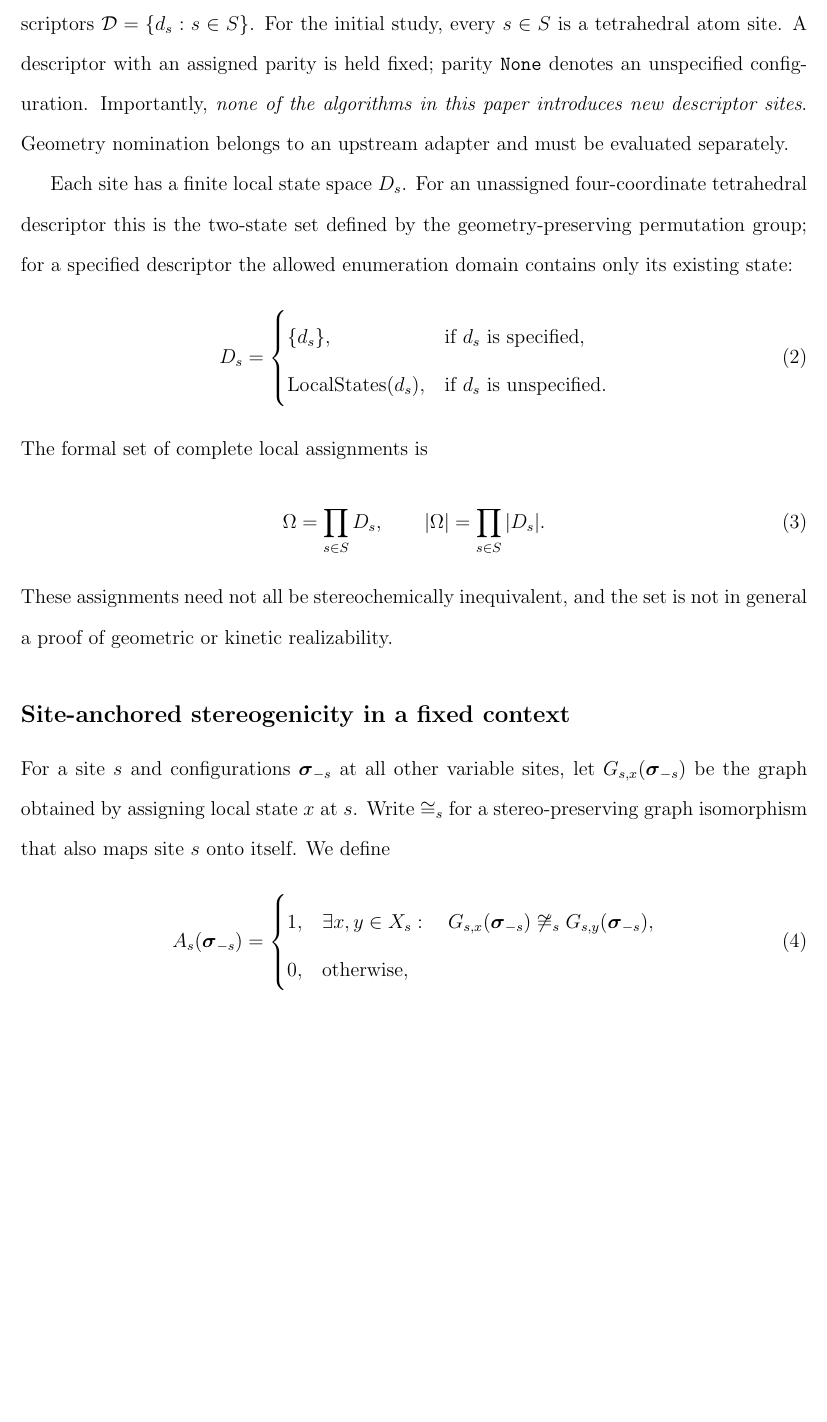
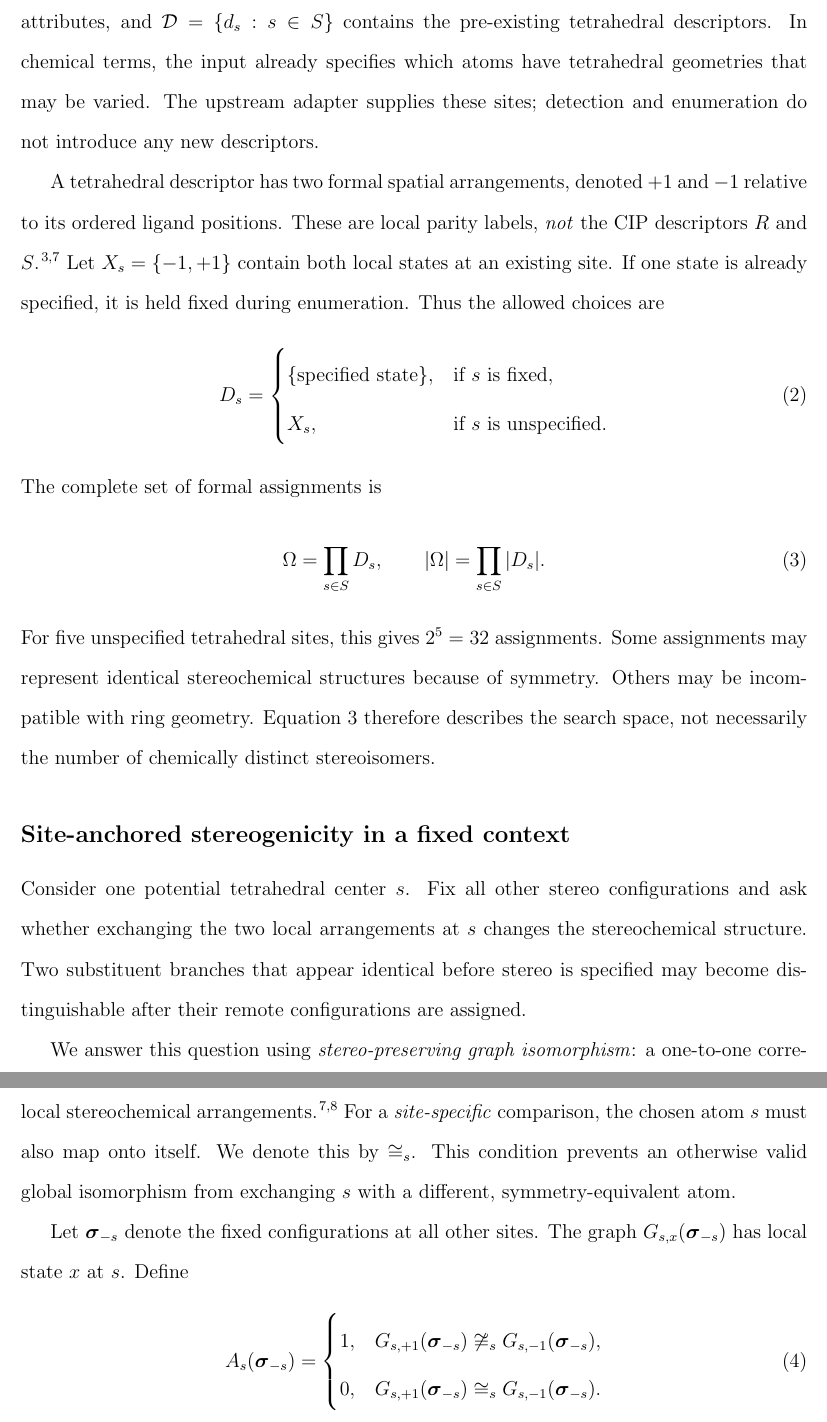
Before and after one commit to maxim-papusha/Experiments-Stereoisomers, a LaTeX paper (manuscript/jcim/main.tex): part of page 3 of 11 before the commit and two parts of pages 3 and 4 of 12 after it, the two joined at a grey line, cut at the place of the change, the shorter picture padded with empty space. Compiled offline with pdfLaTeX.

Commit message:
Explain configuration domains and anchored stereogenicity with chemical interpretation

```diff
--- a/manuscript/jcim/main.tex
+++ b/manuscript/jcim/main.tex
@@ -99,50 +100,72 @@ G=(V,E,\lambda_V,\lambda_E,\mathcal D)
 \label{eq:graph}
 \end{equation}
-be a molecular graph equipped with an already supplied set of potential
-stereochemical descriptors
-$\mathcal D=\{d_s:s\in S\}$. For the initial study, every $s\in S$
-is a tetrahedral atom site. A descriptor with an assigned parity is held
-fixed; parity \texttt{None} denotes an unspecified configuration. Importantly,
-\emph{none of the algorithms in this paper introduces new descriptor sites}.
-Geometry nomination belongs to an upstream adapter and must be evaluated
-separately.
+where $V$ is the set of atoms, $E$ is the set of bonds,
+$\lambda_V$ and $\lambda_E$ are the stored chemical attributes,
+and $\mathcal D=\{d_s:s\in S\}$ contains the pre-existing
+tetrahedral descriptors. In chemical terms, the input already
+specifies which atoms have tetrahedral geometries that may be
+varied. The upstream adapter supplies these sites; detection
+and enumeration do not introduce any new descriptors.
 
-Each site has a finite local state space $D_s$. For an unassigned
-four-coordinate tetrahedral descriptor this is the two-state set defined by
-the geometry-preserving permutation group; for a specified descriptor the
-allowed enumeration domain contains only its existing state:
+A tetrahedral descriptor has two formal spatial arrangements,
+denoted $+1$ and $-1$ relative to its ordered ligand positions.
+These are local parity labels, \emph{not} the CIP descriptors
+$R$ and $S$.\cite{Hanson2018,Papusha2026}
+Let $X_s=\{-1,+1\}$ contain both local states at an existing
+site. If one state is already specified, it is held fixed during
+enumeration. Thus the allowed choices are
 \begin{equation}
 D_s =
 \begin{cases}
-\{d_s\}, & \text{if $d_s$ is specified},\\
-\operatorname{LocalStates}(d_s), & \text{if $d_s$ is unspecified}.
+\{\text{specified state}\}, & \text{if $s$ is fixed},\\
+X_s, & \text{if $s$ is unspecified}.
 \end{cases}
 \label{eq:domain}
 \end{equation}
-The formal set of complete local assignments is
+The complete set of formal assignments is
 \begin{equation}
 \Omega=\prod_{s\in S}D_s,\qquad
 |\Omega|=\prod_{s\in S}|D_s|.
 \label{eq:omega}
 \end{equation}
-These assignments need not all be stereochemically inequivalent, and the
-set is not in general a proof of geometric or kinetic realizability.
+For five unspecified tetrahedral sites, this gives $2^5=32$
+assignments. Some assignments may represent identical
+stereochemical structures because of symmetry. Others may
+be incompatible with ring geometry. Equation~\ref{eq:omega}
+therefore describes the search space, not necessarily the
+number of chemically distinct stereoisomers.
 
 \subsection{Site-anchored stereogenicity in a fixed context}
 \label{subsec:local-test}
 
-For a site $s$ and configurations $\boldsymbol{\sigma}_{-s}$ at all
-other variable sites, let
-$G_{s,x}(\boldsymbol{\sigma}_{-s})$ be the graph obtained by assigning
-local state $x$ at $s$. Write $\Iso_s$ for a stereo-preserving graph
-isomorphism that also maps site $s$ onto itself. We define
+Consider one potential tetrahedral center $s$. Fix all
+other stereo configurations and ask whether exchanging the
+two local arrangements at $s$ changes the stereochemical
+structure. Two substituent branches that appear identical
+before stereo is specified may become distinguishable after
+their remote configurations are assigned.
+
+We answer this question using \emph{stereo-preserving graph
+isomorphism}: a one-to-one correspondence between atoms
+that preserves their connectivity, stored chemical attributes,
+and local stereochemical arrangements.\cite{Papusha2026,Cordella2004}
+For a \emph{site-specific} comparison, the chosen atom $s$
+must also map onto itself. We denote this by $\cong_s$.
+This condition prevents an otherwise valid global
+isomorphism from exchanging $s$ with a different,
+symmetry-equivalent atom.
+
+Let $\boldsymbol{\sigma}_{-s}$ denote the fixed
+configurations at all other sites.
+The graph $G_{s,x}(\boldsymbol{\sigma}_{-s})$ has
+local state $x$ at $s$. Define
 \begin{equation}
 A_s(\boldsymbol{\sigma}_{-s}) =
 \begin{cases}
-1, & \exists x,y\in X_s:\quad
-G_{s,x}(\boldsymbol{\sigma}_{-s})\not\Iso_s
-G_{s,y}(\boldsymbol{\sigma}_{-s}),\\
-0, & \text{otherwise},
+1, & G_{s,+1}(\boldsymbol{\sigma}_{-s})
+       \not\cong_s G_{s,-1}(\boldsymbol{\sigma}_{-s}),\\
+0, & G_{s,+1}(\boldsymbol{\sigma}_{-s})
+       \cong_s G_{s,-1}(\boldsymbol{\sigma}_{-s}).
 \end{cases}
 \label{eq:activation}
 \end{equation}
```
Also changed, not shown: manuscript/jcim/main.tex (35 more changed lines).
